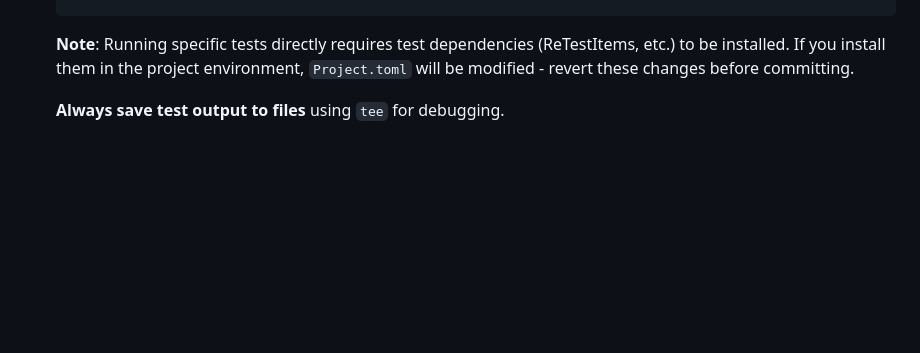
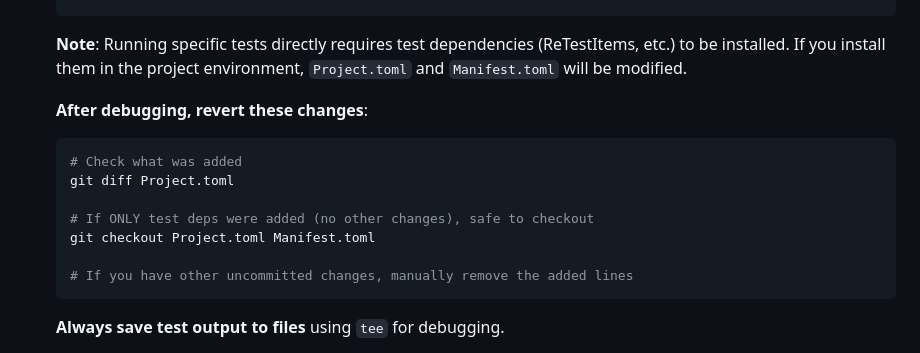
Before and after one commit to tensor4all/T4ATemplate.jl, a Markdown page: template/AGENTS.md, the part around the change. Drawn GitHub-style; blank space fills up the shorter version.

Commit message:
Docs: add specific revert instructions for test deps
🤖 Generated with [Claude Code](https://claude.com/claude-code)

Co-Authored-By: Claude Opus 4.5 <noreply@anthropic.com>

````diff
--- a/template/AGENTS.md
+++ b/template/AGENTS.md
@@ -40,7 +40,18 @@
   " 2>&1 | tee test_specific.log
   ```
 
-  **Note**: Running specific tests directly requires test dependencies (ReTestItems, etc.) to be installed. If you install them in the project environment, `Project.toml` will be modified - revert these changes before committing.
+  **Note**: Running specific tests directly requires test dependencies (ReTestItems, etc.) to be installed. If you install them in the project environment, `Project.toml` and `Manifest.toml` will be modified.
+
+  **After debugging, revert these changes**:
+  ```bash
+  # Check what was added
+  git diff Project.toml
+
+  # If ONLY test deps were added (no other changes), safe to checkout
+  git checkout Project.toml Manifest.toml
+
+  # If you have other uncommitted changes, manually remove the added lines
+  ```
 
   **Always save test output to files** using `tee` for debugging.
 
````
